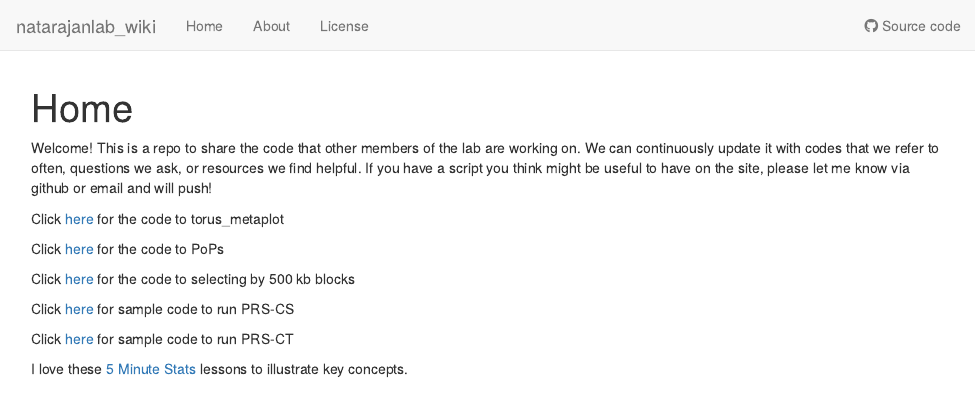
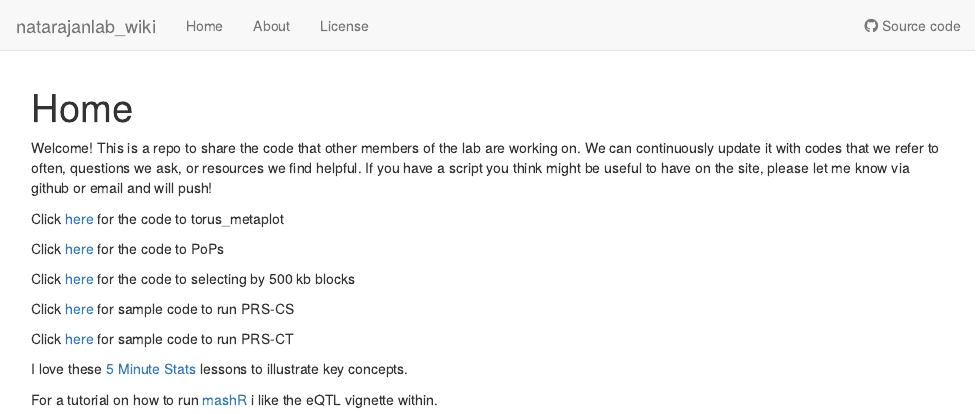
Before and after one commit to YvonneFraser/natarajanlab_wiki, an R Markdown document (analysis/index.Rmd): the page in a window 1100 px wide, from its top. Rendered offline with R 4.5, knitr and Pandoc, with nearby package versions; drawn as R Markdown's standard HTML page in place of the format the file asks for.

Commit message:
wflow_git_commit("analysis/index.Rmd")

```diff
--- a/analysis/index.Rmd
+++ b/analysis/index.Rmd
@@ -22,3 +22,5 @@
 
 
 I love these [5 Minute Stats](https://stephens999.github.io/fiveMinuteStats/) lessons to illustrate key concepts.
+
+For a tutorial on how to run [mashR](https://stephenslab.github.io/mashr/articles/intro_mash.html) i like the eQTL vignette within.
```
